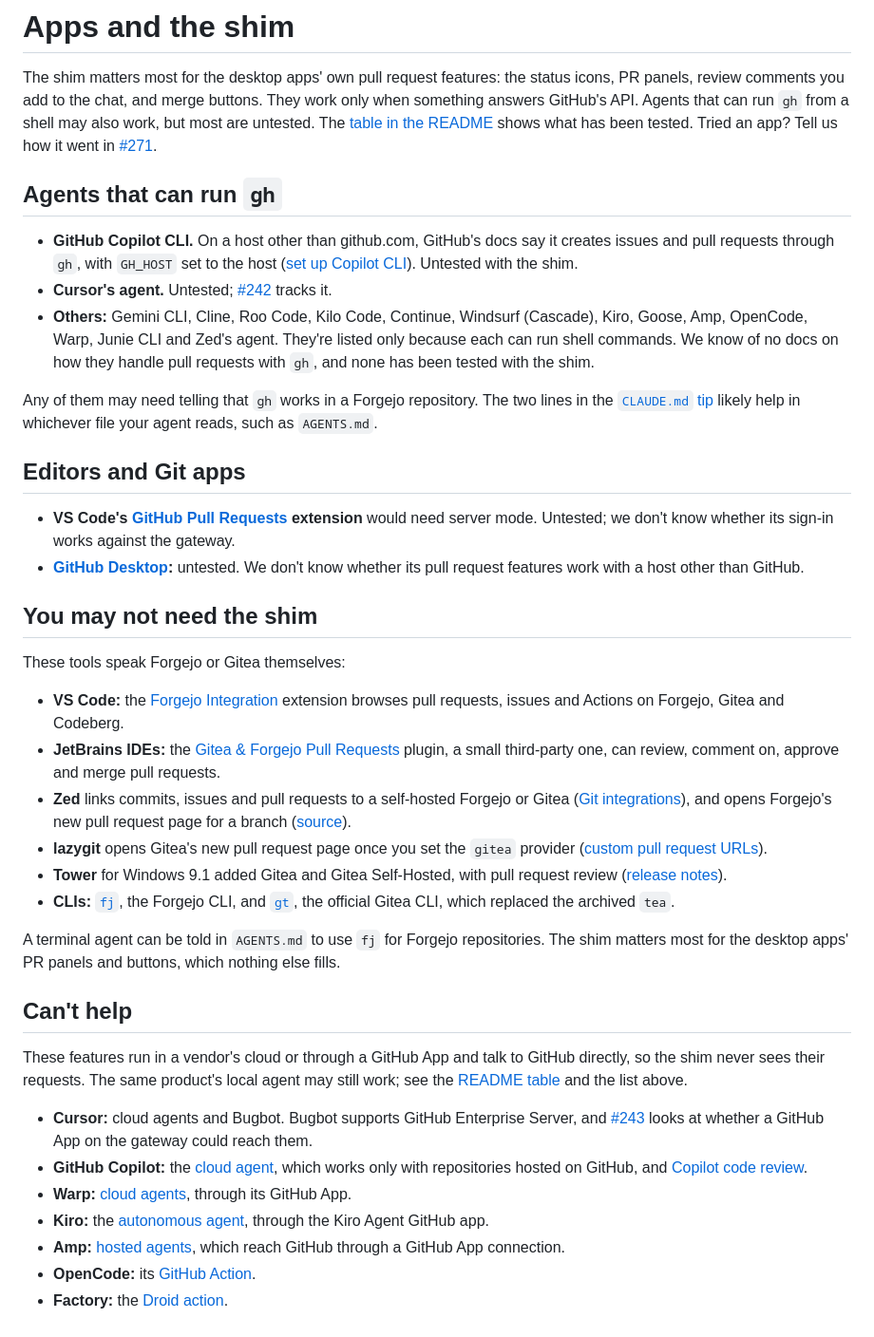
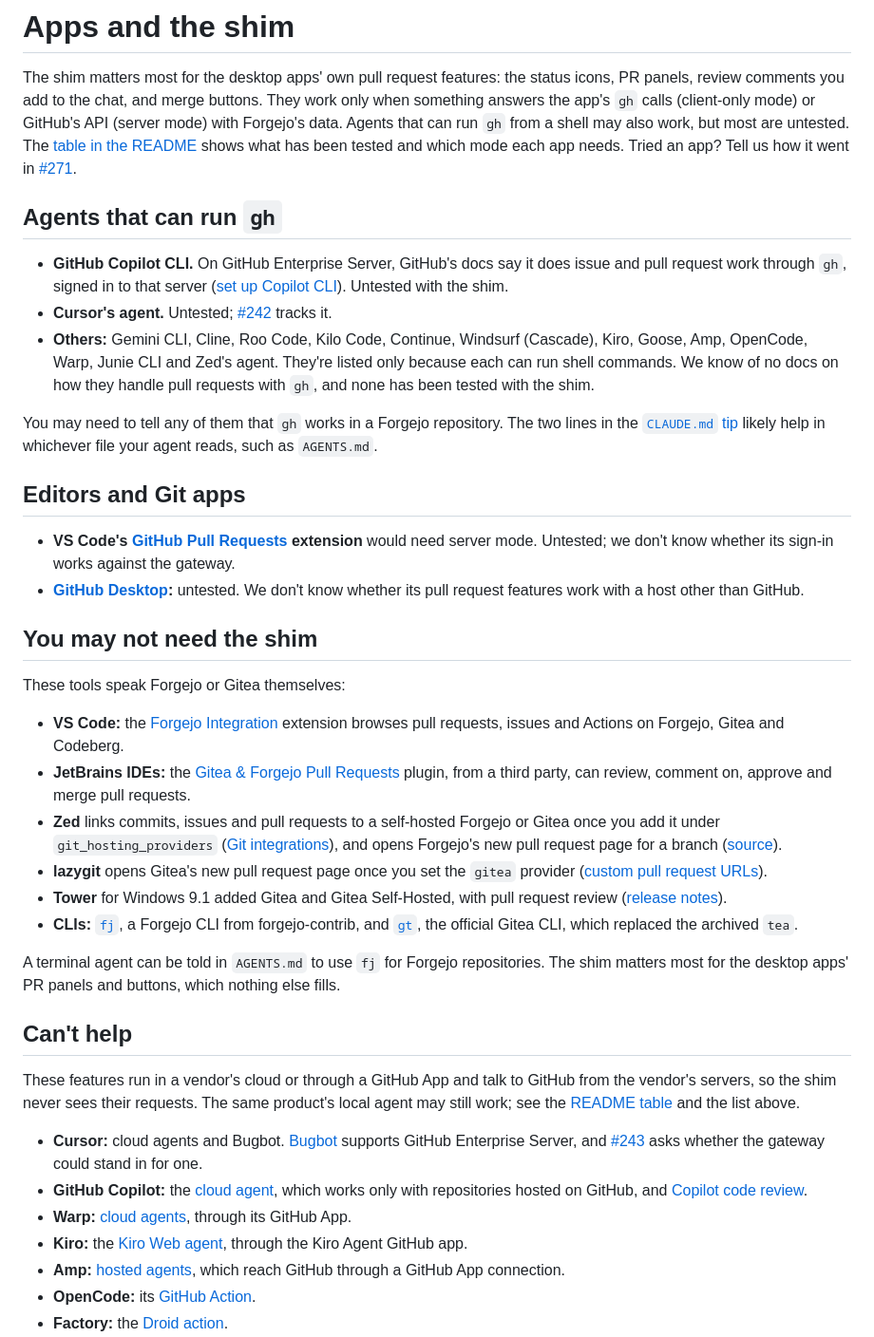
Before and after one commit to dirtydishes/gh-forgejo-shim, a Markdown page: docs/apps.md, the part around one of its changes. Shown at 95% size. Rendered like a GitHub page.

Commit message:
docs(apps): claims match their sources and the README's two modes
Desktop PR features work through gh in client-only mode or GitHub's API in
server mode. Copilot CLI's docs cover GitHub Enterprise Server only. fj is
a forgejo-contrib CLI, not an official one. Bugbot's GHES support now links
Cursor's docs, Zed's Forgejo links need a git_hosting_providers entry, and
redirected links point at their final pages.

Co-Authored-By: Claude Opus 5.5 <noreply@anthropic.com>

```diff
--- a/docs/apps.md
+++ b/docs/apps.md
@@ -2,14 +2,16 @@
 
 The shim matters most for the desktop apps' own pull request features: the status icons, PR
 panels, review comments you add to the chat, and merge buttons. They work only when something
-answers GitHub's API. Agents that can run `gh` from a shell may also work, but most are untested.
-The [table in the README](../README.md#works-with) shows what has been tested. Tried an app? Tell
-us how it went in [#271](https://github.com/dirtydishes/gh-forgejo-shim/issues/271).
+answers the app's `gh` calls (client-only mode) or GitHub's API (server mode) with Forgejo's data.
+Agents that can run `gh` from a shell may also work, but most are untested. The
+[table in the README](../README.md#works-with) shows what has been tested and which mode each app
+needs. Tried an app? Tell us how it went in
+[#271](https://github.com/dirtydishes/gh-forgejo-shim/issues/271).
 
 ## Agents that can run `gh`
 
-- **GitHub Copilot CLI.** On a host other than github.com, GitHub's docs say it creates issues and
-  pull requests through `gh`, with `GH_HOST` set to the host
+- **GitHub Copilot CLI.** On GitHub Enterprise Server, GitHub's docs say it does issue and pull
+  request work through `gh`, signed in to that server
   ([set up Copilot CLI](https://docs.github.com/en/enterprise-server@3.22/copilot/copilot-on-ghes/set-up-copilot-cli)).
   Untested with the shim.
 - **Cursor's agent.** Untested; [#242](https://github.com/dirtydishes/gh-forgejo-shim/issues/242)
@@ -19,7 +21,7 @@ us how it went in [#271](https://github.com/dirtydishes/gh-forgejo-shim/issues/2
   commands. We know of no docs on how they handle pull requests with `gh`, and none has been tested
   with the shim.
 
-Any of them may need telling that `gh` works in a Forgejo repository. The two lines in the
+You may need to tell any of them that `gh` works in a Forgejo repository. The two lines in the
 [`CLAUDE.md` tip](../README.md#tell-claudes-agent-to-use-gh) likely help in whichever file your
 agent reads, such as `AGENTS.md`.
 
@@ -39,28 +41,29 @@ These tools speak Forgejo or Gitea themselves:
 - **VS Code:** the [Forgejo Integration](https://marketplace.visualstudio.com/items?itemName=maxking.forgejo-vscode)
   extension browses pull requests, issues and Actions on Forgejo, Gitea and Codeberg.
 - **JetBrains IDEs:** the [Gitea & Forgejo Pull Requests](https://plugins.jetbrains.com/plugin/34605-gitea--forgejo-pull-requests)
-  plugin, a small third-party one, can review, comment on, approve and merge pull requests.
-- **Zed** links commits, issues and pull requests to a self-hosted Forgejo or Gitea
-  ([Git integrations](https://zed.dev/docs/git)), and opens Forgejo's new pull request page for a
-  branch ([source](https://github.com/zed-industries/zed/blob/d2a4fb6ded7c470be25d1541281da3882495b65b/crates/git_hosting_providers/src/providers/forgejo.rs#L231-L244)).
+  plugin, from a third party, can review, comment on, approve and merge pull requests.
+- **Zed** links commits, issues and pull requests to a self-hosted Forgejo or Gitea once you add it
+  under `git_hosting_providers` ([Git integrations](https://zed.dev/docs/git)), and opens Forgejo's
+  new pull request page for a branch ([source](https://github.com/zed-industries/zed/blob/d2a4fb6ded7c470be25d1541281da3882495b65b/crates/git_hosting_providers/src/providers/forgejo.rs#L231-L244)).
 - **lazygit** opens Gitea's new pull request page once you set the `gitea` provider
   ([custom pull request URLs](https://github.com/jesseduffield/lazygit/blob/bd4062a1e745b47d87ee8d0b24649529ed28b499/docs/Config.md#custom-pull-request-urls)).
 - **Tower** for Windows 9.1 added Gitea and Gitea Self-Hosted, with pull request review
-  ([release notes](https://www.git-tower.com/release-notes/windows)).
-- **CLIs:** [`fj`](https://codeberg.org/forgejo-contrib/forgejo-cli), the Forgejo CLI, and
-  [`gt`](https://gitea.com/gitea/cli), the official Gitea CLI, which replaced the archived `tea`.
+  ([release notes](https://www.git-tower.com/release-notes)).
+- **CLIs:** [`fj`](https://codeberg.org/forgejo-contrib/forgejo-cli), a Forgejo CLI from
+  forgejo-contrib, and [`gt`](https://gitea.com/gitea/cli), the official Gitea CLI, which replaced
+  the archived `tea`.
 
 A terminal agent can be told in `AGENTS.md` to use `fj` for Forgejo repositories. The shim matters
 most for the desktop apps' PR panels and buttons, which nothing else fills.
 
 ## Can't help
 
-These features run in a vendor's cloud or through a GitHub App and talk to GitHub directly, so the
-shim never sees their requests. The same product's local agent may still work; see the
-[README table](../README.md#works-with) and the list above.
+These features run in a vendor's cloud or through a GitHub App and talk to GitHub from the vendor's
+servers, so the shim never sees their requests. The same product's local agent may still work; see
+the [README table](../README.md#works-with) and the list above.
 
-- **Cursor:** cloud agents and Bugbot. Bugbot supports GitHub Enterprise Server, and
-  [#243](https://github.com/dirtydishes/gh-forgejo-shim/issues/243) looks at whether a GitHub App
-  on the gateway could reach them.
-- **GitHub Copilot:** the [cloud agent](https://docs.github.com/en/copilot/concepts/agents/coding-agent/about-coding-agent),
+- **Cursor:** cloud agents and Bugbot. [Bugbot](https://cursor.com/docs/bugbot) supports GitHub
+  Enterprise Server, and [#243](https://github.com/dirtydishes/gh-forgejo-shim/issues/243) asks
+  whether the gateway could stand in for one.
+- **GitHub Copilot:** the [cloud agent](https://docs.github.com/en/copilot/concepts/copilot-surfaces/copilot-on-github),
   which works only with repositories hosted on GitHub, and
@@ -68,6 +71,6 @@ shim never sees their requests. The same product's local agent may still work; s
 - **Warp:** [cloud agents](https://docs.warp.dev/platform/integrations/github/), through its GitHub
   App.
-- **Kiro:** the [autonomous agent](https://kiro.dev/docs/autonomous-agent/github/), through the
+- **Kiro:** the [Kiro Web agent](https://kiro.dev/docs/web/github/), through the
   Kiro Agent GitHub app.
 - **Amp:** [hosted agents](https://ampcode.com/docs/github), which reach GitHub through a GitHub App
   connection.
```
Also changed, not shown: other parts of docs/apps.md (+2 -2 lines).
